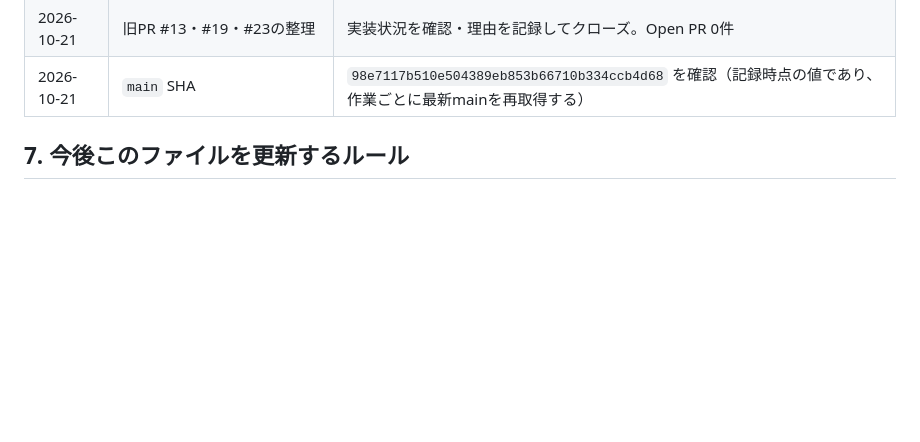
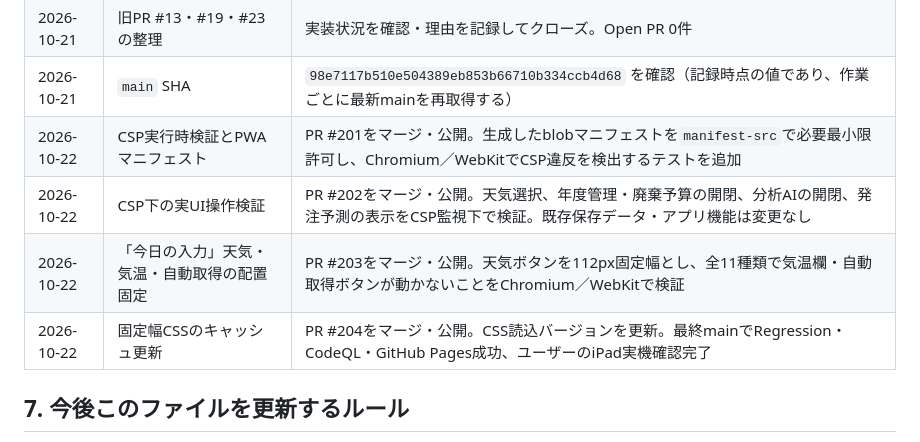
Before and after one commit to Kazutake1/Insight, a Markdown page: docs/ai-memory/INSIGHT_MEMORY.md, the part around the change. Drawn GitHub-style; blank space fills up the shorter version.

Commit message:
docs(memory): record completed CSP and quick-weather PRs (#205)

```diff
--- a/docs/ai-memory/INSIGHT_MEMORY.md
+++ b/docs/ai-memory/INSIGHT_MEMORY.md
@@ -149,6 +149,10 @@
 | 2026-10-21 | CSP許可先の整理 | PR #194をマージ・公開。未使用の `https://unpkg.com` を許可リストから削除し、CI成功 |
 | 2026-10-21 | 旧PR #13・#19・#23の整理 | 実装状況を確認・理由を記録してクローズ。Open PR 0件 |
 | 2026-10-21 | `main` SHA | `98e7117b510e504389eb853b66710b334ccb4d68` を確認（記録時点の値であり、作業ごとに最新mainを再取得する）
+| 2026-10-22 | CSP実行時検証とPWAマニフェスト | PR #201をマージ・公開。生成したblobマニフェストを`manifest-src`で必要最小限許可し、Chromium／WebKitでCSP違反を検出するテストを追加 |
+| 2026-10-22 | CSP下の実UI操作検証 | PR #202をマージ・公開。天気選択、年度管理・廃棄予算の開閉、分析AIの開閉、発注予測の表示をCSP監視下で検証。既存保存データ・アプリ機能は変更なし |
+| 2026-10-22 | 「今日の入力」天気・気温・自動取得の配置固定 | PR #203をマージ・公開。天気ボタンを112px固定幅とし、全11種類で気温欄・自動取得ボタンが動かないことをChromium／WebKitで検証 |
+| 2026-10-22 | 固定幅CSSのキャッシュ更新 | PR #204をマージ・公開。CSS読込バージョンを更新。最終mainでRegression・CodeQL・GitHub Pages成功、ユーザーのiPad実機確認完了 |
 
 ## 7. 今後このファイルを更新するルール
 
```
